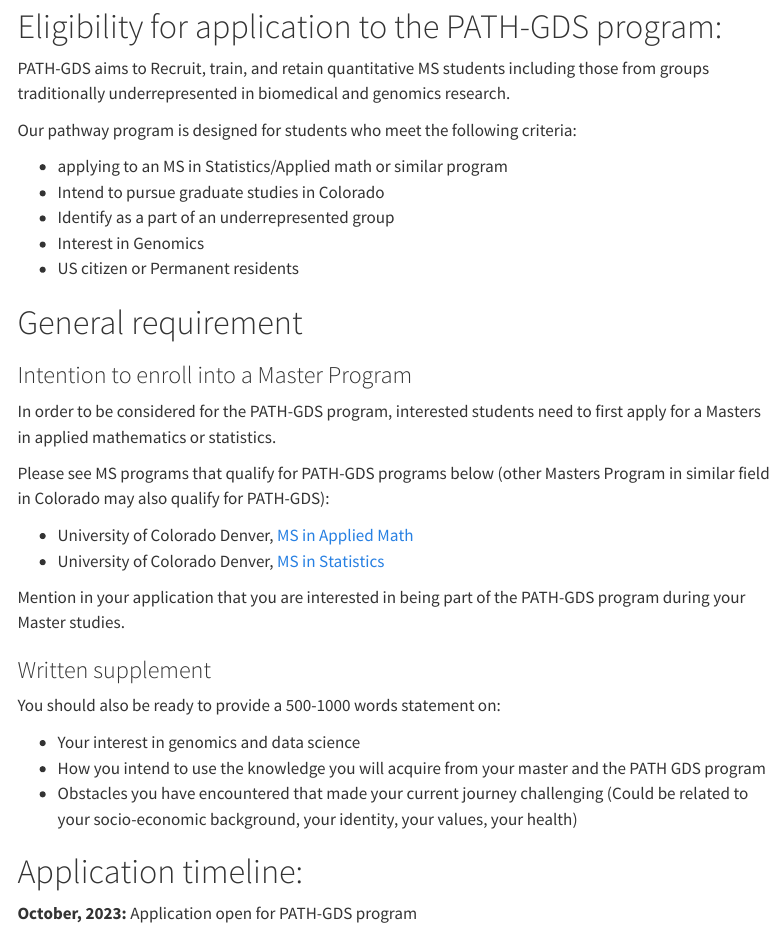
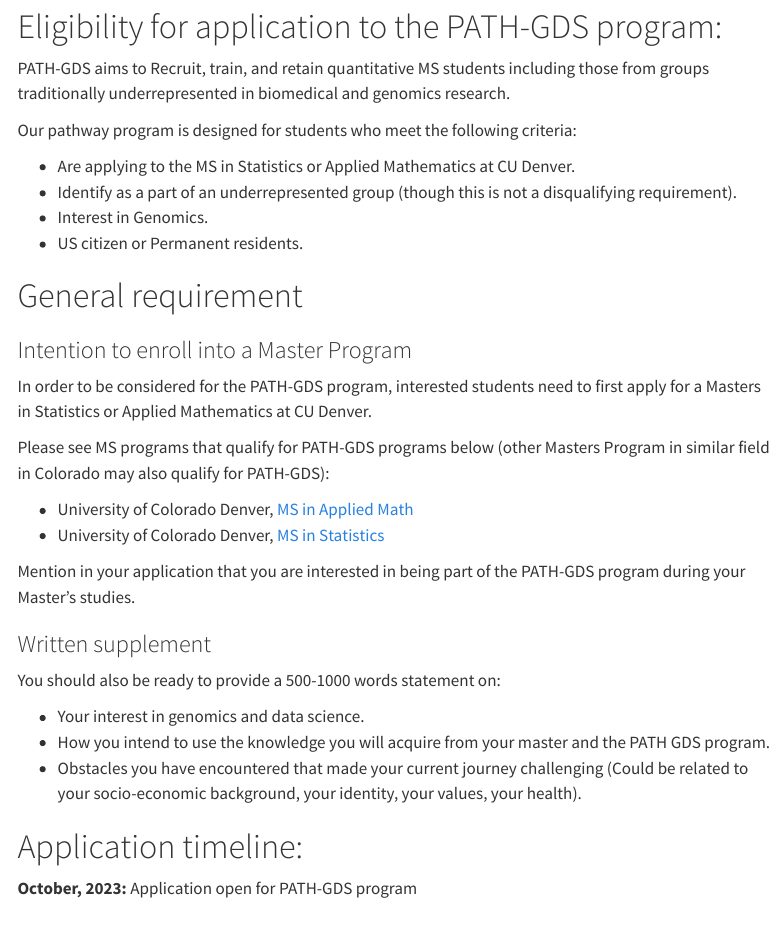
Before and after one commit to Hendricks-Research-Team/PATHGDS, a Quarto document (Apply.qmd): the page in a window 1100 px wide, from 80 px down. Rendered offline with R 4.5, knitr and Pandoc in place of Quarto, with nearby package versions; menus at the side of the page are left out.

Commit message:
Update website

```diff
--- a/Apply.qmd
+++ b/Apply.qmd
@@ -9,33 +9,31 @@
 
 Our pathway program is designed for students who meet the following criteria:
 
--   applying to an MS in Statistics/Applied math or similar program
--   Intend to pursue graduate studies in Colorado
--   Identify as a part of an underrepresented group
--   Interest in Genomics
--   US citizen or Permanent residents
+-   Are applying to the MS in Statistics or Applied Mathematics at CU Denver.
+-   Identify as a part of an underrepresented group (though this is not a disqualifying requirement).
+-   Interest in Genomics.
+-   US citizen or Permanent residents.
 
 # General requirement
 
 ### Intention to enroll into a Master Program
 
-In order to be considered for the PATH-GDS program, interested students need to first apply for a Masters in applied mathematics or statistics.
+In order to be considered for the PATH-GDS program, interested students need to first apply for a Masters in Statistics or Applied Mathematics at CU Denver.
 
 Please see MS programs that qualify for PATH-GDS programs below (other Masters Program in similar field in Colorado may also qualify for PATH-GDS):
 
 -   University of Colorado Denver, [MS in Applied Math](https://clas.ucdenver.edu/mathematical-and-statistical-sciences/master-science-applied-mathematics)
 -   University of Colorado Denver, [MS in Statistics](https://clas.ucdenver.edu/mathematical-and-statistical-sciences/master-science-statistics)
 
-Mention in your application that you are interested in being part of the PATH-GDS program during your Master studies.
+Mention in your application that you are interested in being part of the PATH-GDS program during your Master's studies.
 
 ### Written supplement
 
 You should also be ready to provide a 500-1000 words statement on:
 
--   Your interest in genomics and data science
--   How you intend to use the knowledge you will acquire from your master and the PATH GDS program
--   Obstacles you have encountered that made your current journey challenging (Could be related to your socio-economic background, your identity, your values, your health)
-
+-   Your interest in genomics and data science.
+-   How you intend to use the knowledge you will acquire from your master and the PATH GDS program.
+-   Obstacles you have encountered that made your current journey challenging (Could be related to your socio-economic background, your identity, your values, your health).
 
 # Application timeline:
 
```
Also changed, not shown: Info.qmd (+5 -3 lines).
